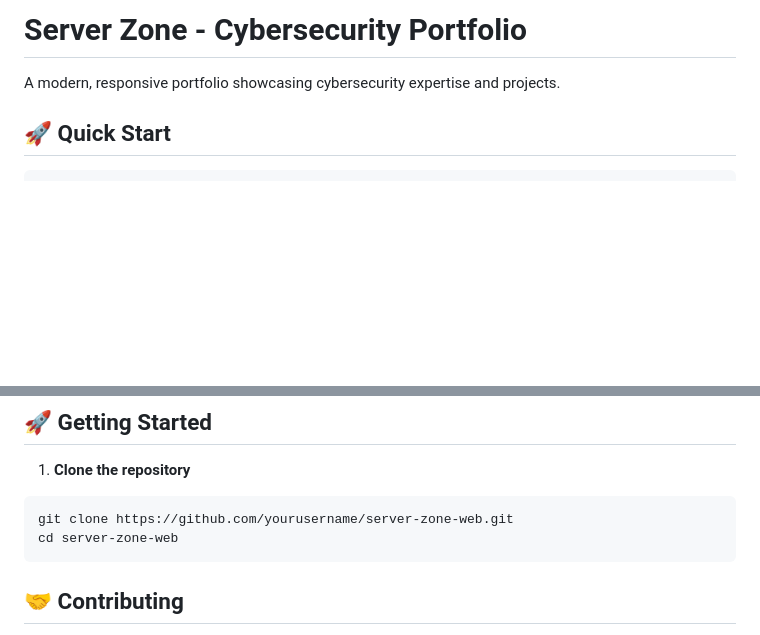
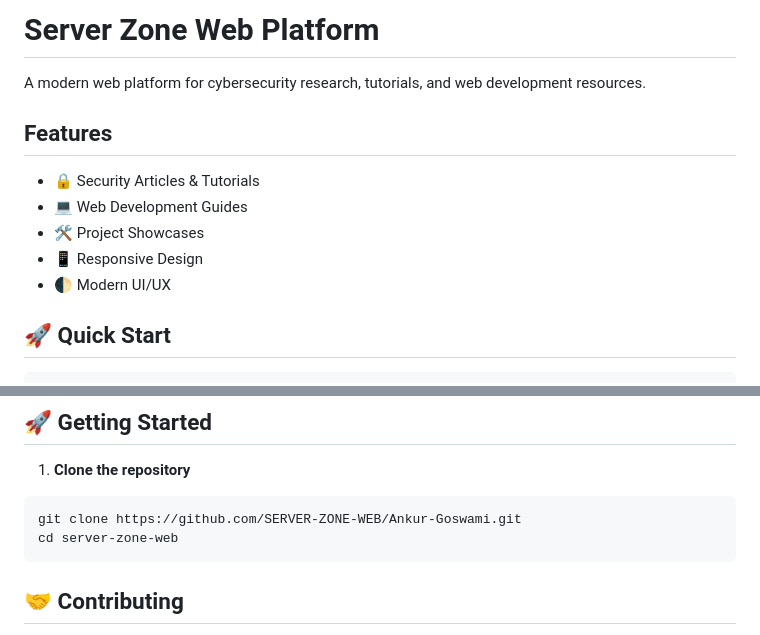
Before and after one commit to SERVER-ZONE-WEB/Ankur-Goswami, a Markdown page: README.md, 2 parts joined by grey strips. Drawn GitHub-style; blank space fills up the shorter version.

````diff
--- a/README.md
+++ b/README.md
@@ -1,6 +1,14 @@
-# Server Zone - Cybersecurity Portfolio
+# Server Zone Web Platform
 
-A modern, responsive portfolio showcasing cybersecurity expertise and projects.
+A modern web platform for cybersecurity research, tutorials, and web development resources.
+
+## Features
+
+- 🔒 Security Articles & Tutorials
+- 💻 Web Development Guides
+- 🛠️ Project Showcases
+- 📱 Responsive Design
+- 🌓 Modern UI/UX
 
 ## 🚀 Quick Start
 
@@ -119,7 +127,7 @@ cd server-zone-web
 
 1. **Clone the repository**
 ```bash
-git clone https://github.com/yourusername/server-zone-web.git
+git clone https://github.com/SERVER-ZONE-WEB/Ankur-Goswami.git
 cd server-zone-web
 ```
 
````
